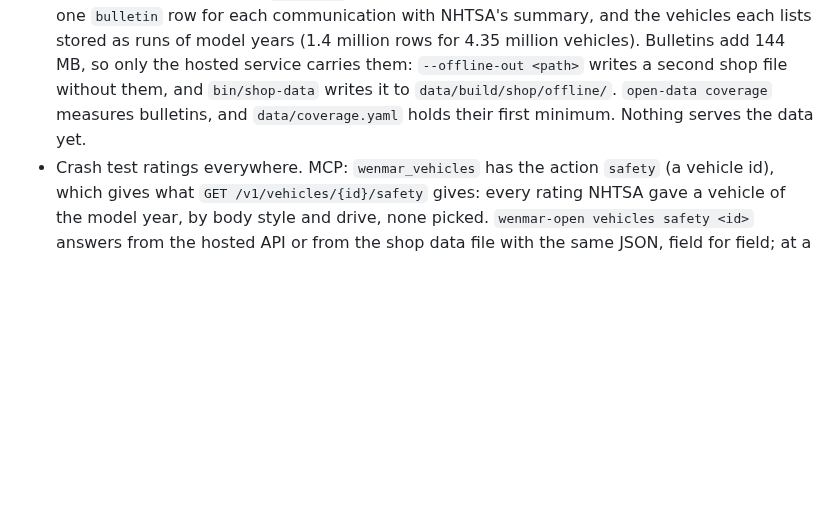
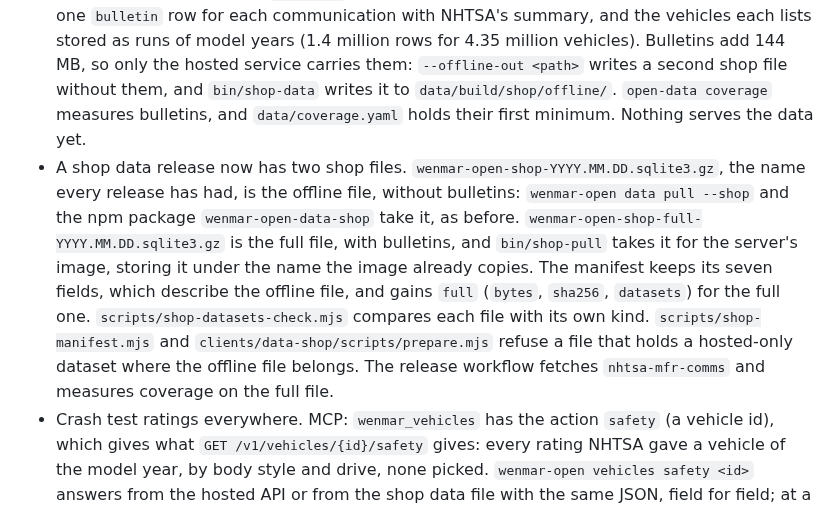
Before and after one commit to wenmar-pro/wenmar-open, a Markdown page: CHANGELOG.md, the part around the change. Drawn GitHub-style; blank space fills up the shorter version.

Commit message:
docs(changelog): a shop release has two files
Co-Authored-By: Claude Haiku 5.5 <noreply@anthropic.com>

```diff
--- a/CHANGELOG.md
+++ b/CHANGELOG.md
@@ -8,6 +8,7 @@ All notable changes to this project are recorded here. The format follows [Keep
 
 - `data/components.yaml`: a first list of components, 24 systems and 78 parts a job acts on (`brake-pad`, `water-pump`), each with the NHTSA component paths and Transport Canada system names it covers. It is a draft awaiting review. `open-data build-shop` records which components each recall and each bulletin is about (`recall_component`, `bulletin_component`), the trouble codes each bulletin's summary names (`bulletin_code`; 61,445 on the files of 2026-10-11) and the bulletins about a maintenance schedule or interval (`bulletin_topic`). Nothing serves these yet.
 - `open-data build-shop` takes `--nhtsa-mfr-comms`, the directory `open-data fetch nhtsa-mfr-comms` wrote. It adds the dataset `bulletins` (NHTSA manufacturer communications, public domain): one `bulletin` row for each communication with NHTSA's summary, and the vehicles each lists stored as runs of model years (1.4 million rows for 4.35 million vehicles). Bulletins add 144 MB, so only the hosted service carries them: `--offline-out <path>` writes a second shop file without them, and `bin/shop-data` writes it to `data/build/shop/offline/`. `open-data coverage` measures bulletins, and `data/coverage.yaml` holds their first minimum. Nothing serves the data yet.
+- A shop data release now has two shop files. `wenmar-open-shop-YYYY.MM.DD.sqlite3.gz`, the name every release has had, is the offline file, without bulletins: `wenmar-open data pull --shop` and the npm package `wenmar-open-data-shop` take it, as before. `wenmar-open-shop-full-YYYY.MM.DD.sqlite3.gz` is the full file, with bulletins, and `bin/shop-pull` takes it for the server's image, storing it under the name the image already copies. The manifest keeps its seven fields, which describe the offline file, and gains `full` (`bytes`, `sha256`, `datasets`) for the full one. `scripts/shop-datasets-check.mjs` compares each file with its own kind. `scripts/shop-manifest.mjs` and `clients/data-shop/scripts/prepare.mjs` refuse a file that holds a hosted-only dataset where the offline file belongs. The release workflow fetches `nhtsa-mfr-comms` and measures coverage on the full file.
 - Crash test ratings everywhere. MCP: `wenmar_vehicles` has the action `safety` (a vehicle id), which gives what `GET /v1/vehicles/{id}/safety` gives: every rating NHTSA gave a vehicle of the model year, by body style and drive, none picked. `wenmar-open vehicles safety <id>` answers from the hosted API or from the shop data file with the same JSON, field for field; at a terminal it is text in NHTSA's own words for each vehicle. `wenmar-open/offline` (npm) has `safety(id)`. Without the ratings each fails with `dataset_unavailable`, naming `ratings`; the command-line tool adds `Run: wenmar-open data pull --shop`. `/llms.txt` and `/docs` give the address on a server that holds the ratings.
 - The `safety` block of an overview from files: `wenmar-open vehicles overview`, `vin overview`, their MCP actions and the offline npm client's `overview` and `vinOverview` carry the crash test ratings when the shop file holds them, as the hosted API does, and `null` when it does not.
 - The overview answers everywhere. MCP: `wenmar_vehicles` has the actions `overview` (a vehicle id) and `model_years` (a make and a model), `wenmar_vin` has `overview` (a VIN), and `wenmar_recalls` has `recent` (`since`, a day); each answer is what `GET /v1/vehicles/{id}/overview`, `/v1/models/{make}/{model}`, `/v1/vin/{vin}/overview` and `/v1/recalls/recent` give. No tool was added. `/llms.txt` names the actions and `/docs` has a section, "Everything for one vehicle", with the addresses.
```
